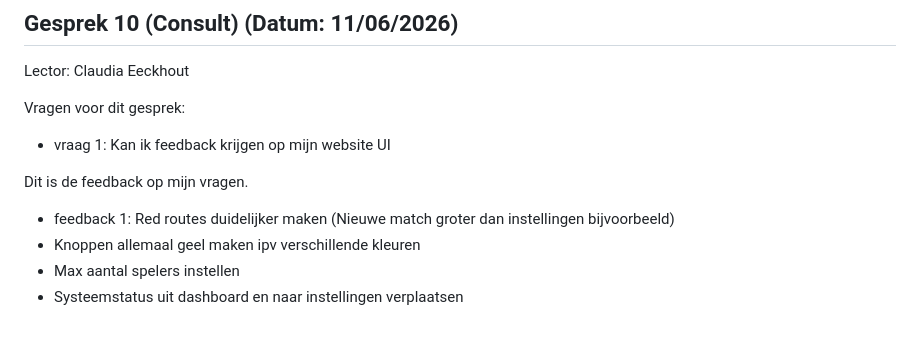
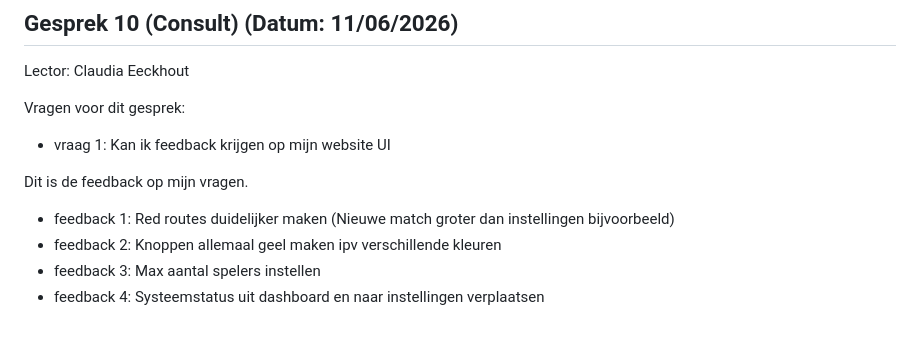
Before and after one commit to VanHoeckeSyben/VolleyVision, a Markdown page: docs/Feedforward.md, the part around the change. GitHub-like rendering.

Commit message:
doc: Update Feedforward.md

```diff
--- a/docs/Feedforward.md
+++ b/docs/Feedforward.md
@@ -170,6 +170,6 @@ Vragen voor dit gesprek:
 Dit is de feedback op mijn vragen.
 
 - feedback 1: Red routes duidelijker maken (Nieuwe match groter dan instellingen bijvoorbeeld)
-- Knoppen allemaal geel maken ipv verschillende kleuren
-- Max aantal spelers instellen
-- Systeemstatus uit dashboard en naar instellingen verplaatsen
+- feedback 2: Knoppen allemaal geel maken ipv verschillende kleuren
+- feedback 3: Max aantal spelers instellen
+- feedback 4: Systeemstatus uit dashboard en naar instellingen verplaatsen
```
